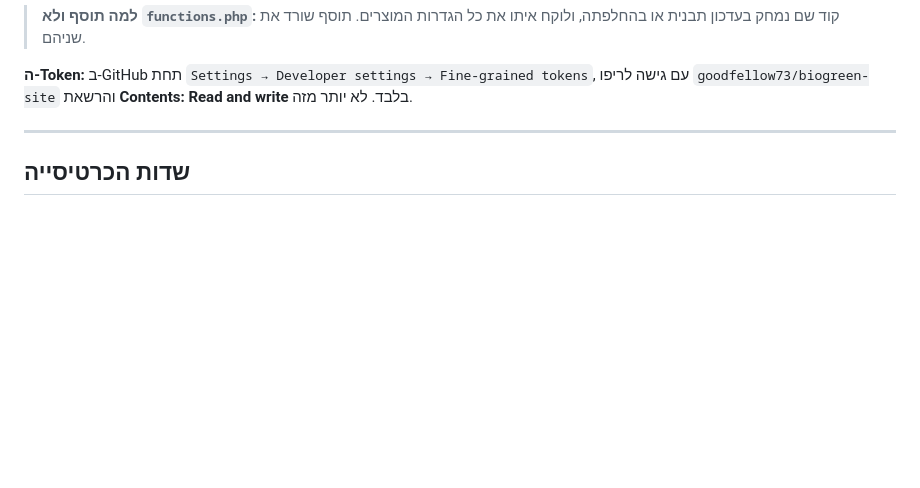
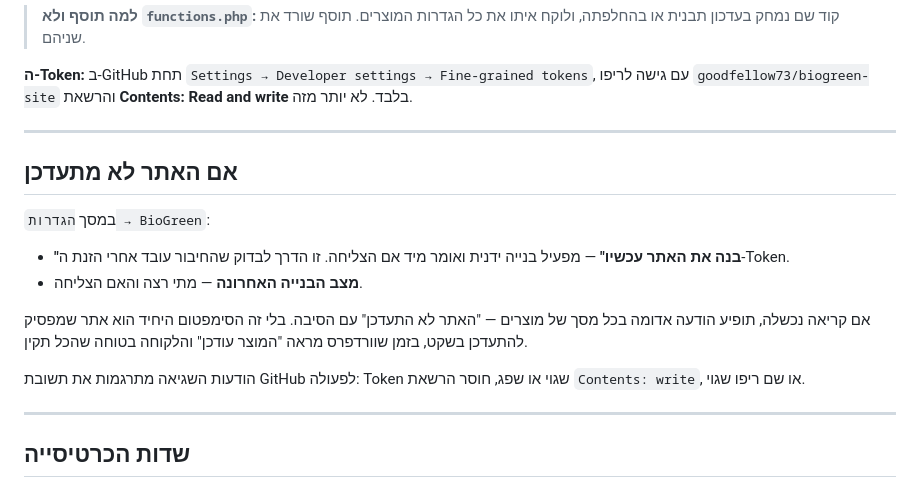
Before and after one commit to goodfellow73/biogreen-site, a Markdown page: tools/wordpress-setup.md, the part around the change. Drawn GitHub-style; blank space fills up the shorter version.

Commit message:
Document the Build now button and the failure notice
Co-Authored-By: Claude Opus 5 <noreply@anthropic.com>

```diff
--- a/tools/wordpress-setup.md
+++ b/tools/wordpress-setup.md
@@ -28,6 +28,23 @@
 **ה-Token:** ב-GitHub תחת `Settings → Developer settings → Fine-grained tokens`,
 עם גישה לריפו `goodfellow73/biogreen-site` והרשאת **Contents: Read and write**
 בלבד. לא יותר מזה.
+
+---
+
+## אם האתר לא מתעדכן
+
+במסך `הגדרות → BioGreen`:
+
+- **"בנה את האתר עכשיו"** — מפעיל בנייה ידנית ואומר מיד אם הצליחה. זו הדרך
+  לבדוק שהחיבור עובד אחרי הזנת ה-Token.
+- **מצב הבנייה האחרונה** — מתי רצה והאם הצליחה.
+
+אם קריאה נכשלה, תופיע הודעה אדומה בכל מסך של מוצרים — "האתר לא התעדכן" עם
+הסיבה. בלי זה הסימפטום היחיד הוא אתר שמפסיק להתעדכן בשקט, בזמן שוורדפרס מראה
+"המוצר עודכן" והלקוחה בטוחה שהכל תקין.
+
+הודעות השגיאה מתרגמות את תשובת GitHub לפעולה: Token שגוי או שפג, חוסר הרשאת
+`Contents: write`, או שם ריפו שגוי.
 
 ---
 
```
